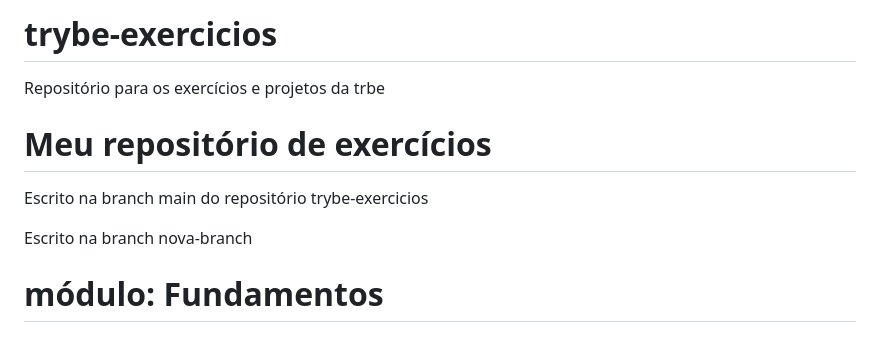
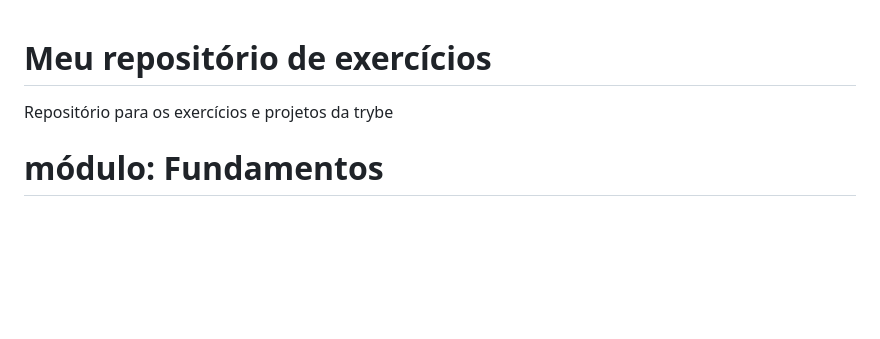
Before and after one commit to Ftanimoto/trybe-exercicios, a Markdown page: README.md, the part around the change. Drawn GitHub-style; blank space fills up the shorter version.

Commit message:
corrigindo o cabeçalho do readme que acabou de ser enviado

```diff
--- a/README.md
+++ b/README.md
@@ -1,13 +1,5 @@
-# trybe-exercicios
-Repositório para os exercícios e projetos da trbe
 # Meu repositório de exercícios
-
-
-Escrito na branch main do repositório trybe-exercicios
-
-
-Escrito na branch nova-branch
-
+Repositório para os exercícios e projetos da trybe
 
 
 # módulo: Fundamentos
```
